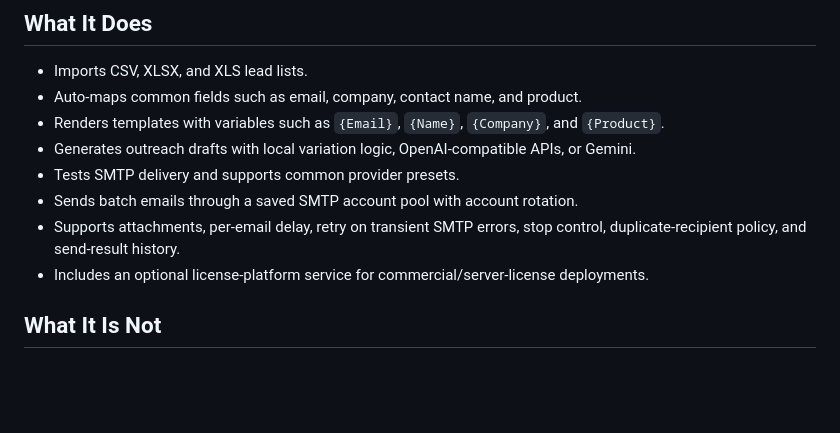
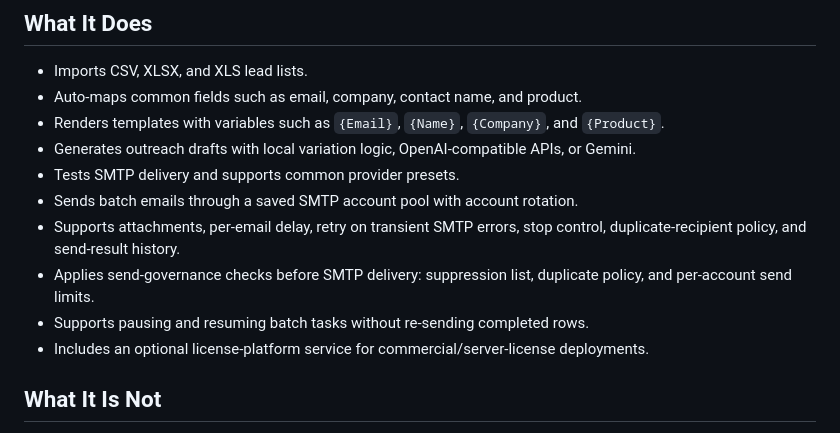
Before and after one commit to aidi1723/globalreach-pro, a Markdown page: README.md, the part around the change. GitHub-like rendering; blank space fills up the shorter version.

Commit message:
Document sending governance behavior

```diff
--- a/README.md
+++ b/README.md
@@ -11,6 +11,8 @@ GlobalReach PRO is a desktop workbench for B2B outreach email preparation and SM
 - Tests SMTP delivery and supports common provider presets.
 - Sends batch emails through a saved SMTP account pool with account rotation.
 - Supports attachments, per-email delay, retry on transient SMTP errors, stop control, duplicate-recipient policy, and send-result history.
+- Applies send-governance checks before SMTP delivery: suppression list, duplicate policy, and per-account send limits.
+- Supports pausing and resuming batch tasks without re-sending completed rows.
 - Includes an optional license-platform service for commercial/server-license deployments.
 
 ## What It Is Not
```
Also changed, not shown: MAINTENANCE.md (+1 -1 lines).
